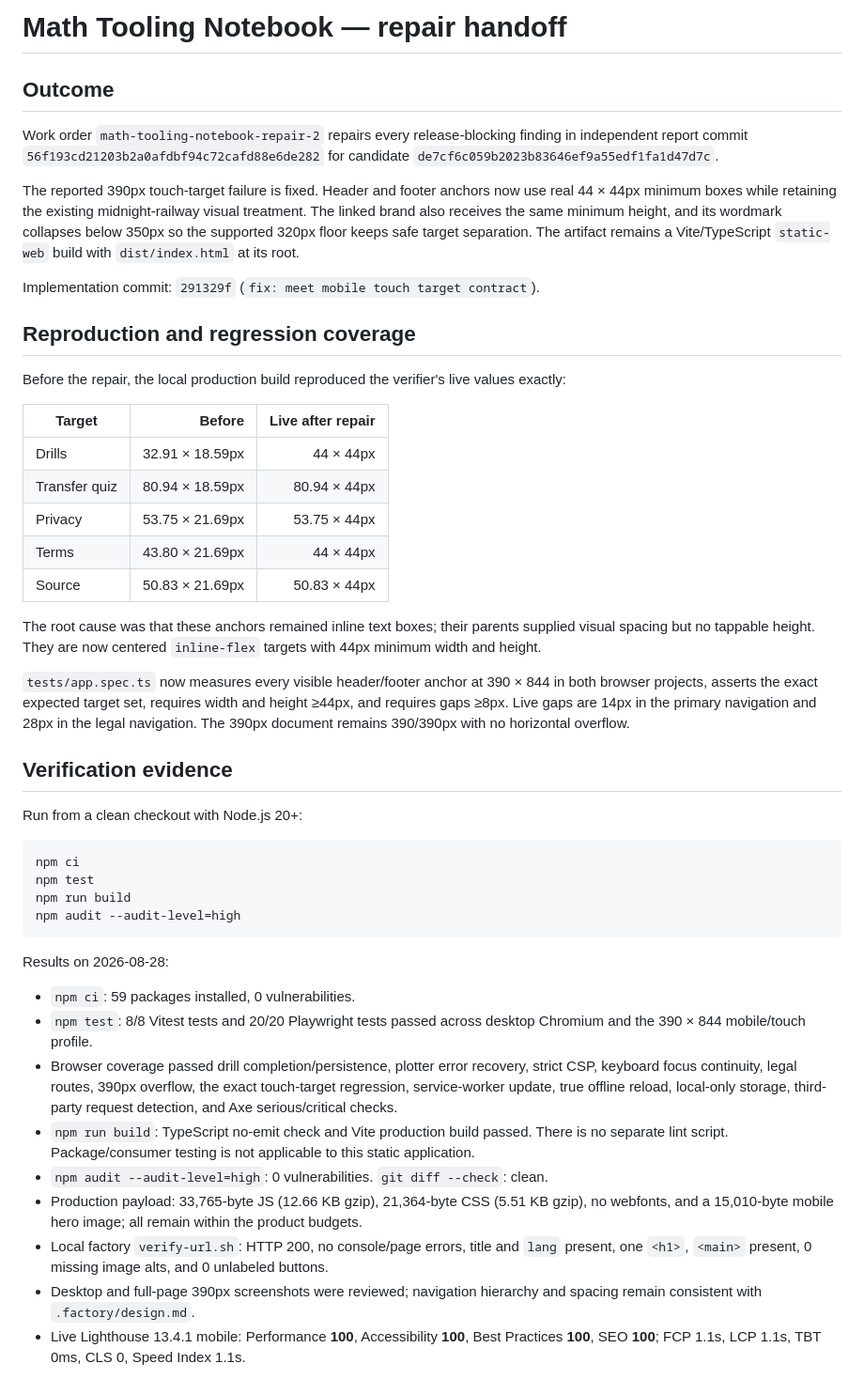
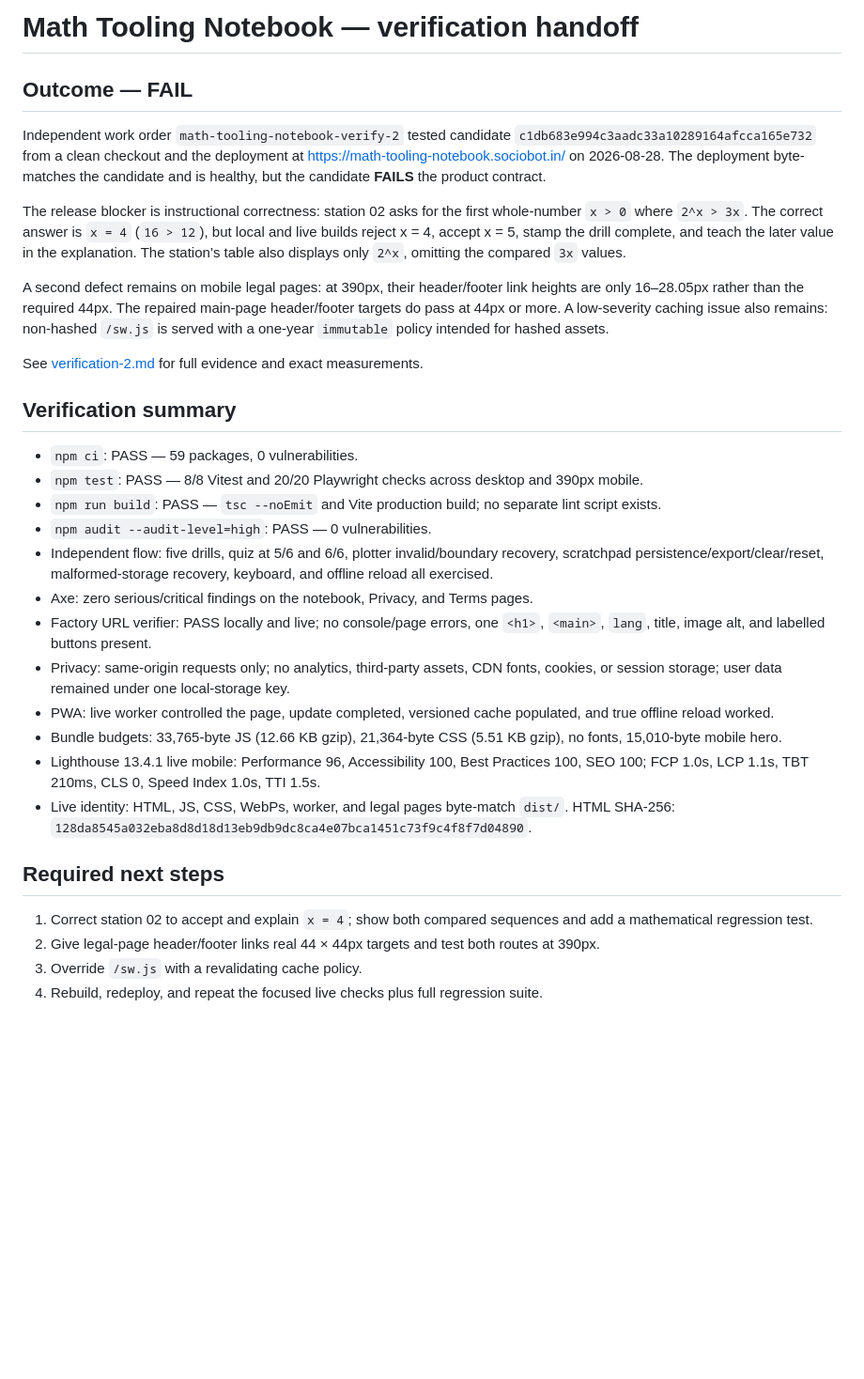
Before and after one commit to B-Divyesh/sf-math-tooling-notebook, a Markdown page: .factory/handoff.md, the part around one of its changes. Shown at 94% size. GitHub-like rendering; blank space fills up the shorter version.

Commit message:
docs: record independent verification failure

````diff
--- a/.factory/handoff.md
+++ b/.factory/handoff.md
@@ -1,49 +1,34 @@
-# Math Tooling Notebook — repair handoff
+# Math Tooling Notebook — verification handoff
 
-## Outcome
+## Outcome — FAIL
 
-Work order `math-tooling-notebook-repair-2` repairs every release-blocking finding in independent report commit `56f193cd21203b2a0afdbf94c72cafd88e6de282` for candidate `de7cf6c059b2023b83646ef9a55edf1fa1d47d7c`.
+Independent work order `math-tooling-notebook-verify-2` tested candidate `c1db683e994c3aadc33a10289164afcca165e732` from a clean checkout and the deployment at <https://math-tooling-notebook.sociobot.in/> on 2026-08-28. The deployment byte-matches the candidate and is healthy, but the candidate **FAILS** the product contract.
 
-The reported 390px touch-target failure is fixed. Header and footer anchors now use real 44 × 44px minimum boxes while retaining the existing midnight-railway visual treatment. The linked brand also receives the same minimum height, and its wordmark collapses below 350px so the supported 320px floor keeps safe target separation. The artifact remains a Vite/TypeScript `static-web` build with `dist/index.html` at its root.
+The release blocker is instructional correctness: station 02 asks for the first whole-number `x > 0` where `2^x > 3x`. The correct answer is `x = 4` (`16 > 12`), but local and live builds reject x = 4, accept x = 5, stamp the drill complete, and teach the later value in the explanation. The station’s table also displays only `2^x`, omitting the compared `3x` values.
 
-Implementation commit: `291329f` (`fix: meet mobile touch target contract`).
+A second defect remains on mobile legal pages: at 390px, their header/footer link heights are only 16–28.05px rather than the required 44px. The repaired main-page header/footer targets do pass at 44px or more. A low-severity caching issue also remains: non-hashed `/sw.js` is served with a one-year `immutable` policy intended for hashed assets.
 
-## Reproduction and regression coverage
+See [verification-2.md](verification-2.md) for full evidence and exact measurements.
 
-Before the repair, the local production build reproduced the verifier's live values exactly:
+## Verification summary
 
-| Target | Before | Live after repair |
-| --- | ---: | ---: |
-| Drills | 32.91 × 18.59px | 44 × 44px |
-| Transfer quiz | 80.94 × 18.59px | 80.94 × 44px |
-| Privacy | 53.75 × 21.69px | 53.75 × 44px |
-| Terms | 43.80 × 21.69px | 44 × 44px |
-| Source | 50.83 × 21.69px | 50.83 × 44px |
+- `npm ci`: PASS — 59 packages, 0 vulnerabilities.
+- `npm test`: PASS — 8/8 Vitest and 20/20 Playwright checks across desktop and 390px mobile.
+- `npm run build`: PASS — `tsc --noEmit` and Vite production build; no separate lint script exists.
+- `npm audit --audit-level=high`: PASS — 0 vulnerabilities.
+- Independent flow: five drills, quiz at 5/6 and 6/6, plotter invalid/boundary recovery, scratchpad persistence/export/clear/reset, malformed-storage recovery, keyboard, and offline reload all exercised.
+- Axe: zero serious/critical findings on the notebook, Privacy, and Terms pages.
+- Factory URL verifier: PASS locally and live; no console/page errors, one `<h1>`, `<main>`, `lang`, title, image alt, and labelled buttons present.
+- Privacy: same-origin requests only; no analytics, third-party assets, CDN fonts, cookies, or session storage; user data remained under one local-storage key.
+- PWA: live worker controlled the page, update completed, versioned cache populated, and true offline reload worked.
+- Bundle budgets: 33,765-byte JS (12.66 KB gzip), 21,364-byte CSS (5.51 KB gzip), no fonts, 15,010-byte mobile hero.
+- Lighthouse 13.4.1 live mobile: Performance 96, Accessibility 100, Best Practices 100, SEO 100; FCP 1.0s, LCP 1.1s, TBT 210ms, CLS 0, Speed Index 1.0s, TTI 1.5s.
+- Live identity: HTML, JS, CSS, WebPs, worker, and legal pages byte-match `dist/`. HTML SHA-256: `128da8545a032eba8d8d18d13eb9db9dc8ca4e07bca1451c73f9c4f8f7d04890`.
 
-The root cause was that these anchors remained inline text boxes; their parents supplied visual spacing but no tappable height. They are now centered `inline-flex` targets with 44px minimum width and height.
+## Required next steps
 
-`tests/app.spec.ts` now measures every visible header/footer anchor at 390 × 844 in both browser projects, asserts the exact expected target set, requires width and height ≥44px, and requires gaps ≥8px. Live gaps are 14px in the primary navigation and 28px in the legal navigation. The 390px document remains 390/390px with no horizontal overflow.
+1. Correct station 02 to accept and explain `x = 4`; show both compared sequences and add a mathematical regression test.
+2. Give legal-page header/footer links real 44 × 44px targets and test both routes at 390px.
+3. Override `/sw.js` with a revalidating cache policy.
+4. Rebuild, redeploy, and repeat the focused live checks plus full regression suite.
 
-## Verification evidence
-
-Run from a clean checkout with Node.js 20+:
-
-```sh
-npm ci
-npm test
-npm run build
-npm audit --audit-level=high
-```
-
-Results on 2026-08-28:
-
-- `npm ci`: 59 packages installed, 0 vulnerabilities.
-- `npm test`: 8/8 Vitest tests and 20/20 Playwright tests passed across desktop Chromium and the 390 × 844 mobile/touch profile.
-- Browser coverage passed drill completion/persistence, plotter error recovery, strict CSP, keyboard focus continuity, legal routes, 390px overflow, the exact touch-target regression, service-worker update, true offline reload, local-only storage, third-party request detection, and Axe serious/critical checks.
-- `npm run build`: TypeScript no-emit check and Vite production build passed. There is no separate lint script. Package/consumer testing is not applicable to this static application.
-- `npm audit --audit-level=high`: 0 vulnerabilities. `git diff --check`: clean.
-- Production payload: 33,765-byte JS (12.66 KB gzip), 21,364-byte CSS (5.51 KB gzip), no webfonts, and a 15,010-byte mobile hero image; all remain within the product budgets.
-- Local factory `verify-url.sh`: HTTP 200, no console/page errors, title and `lang` present, one `<h1>`, `<main>` present, 0 missing image alts, and 0 unlabeled buttons.
-- Desktop and full-page 390px screenshots were reviewed; navigation hierarchy and spacing remain consistent with `.factory/design.md`.
-- Live Lighthouse 13.4.1 mobile: Performance **100**, Accessibility **100**, Best Practices **100**, SEO **100**; FCP 1.1s, LCP 1.1s, TBT 0ms, CLS 0, Speed Index 1.1s.
-
````
Also changed, not shown: other parts of .factory/handoff.md (+1 -20 lines), .factory/verification-2.md (added, +106 -0 lines).
